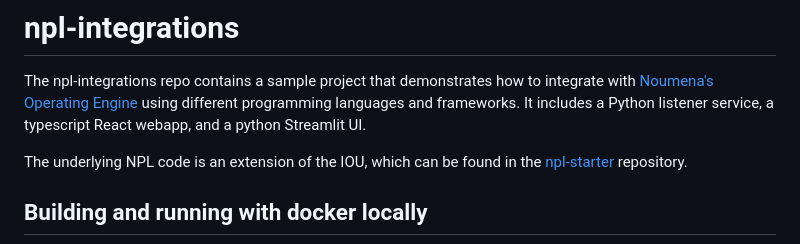
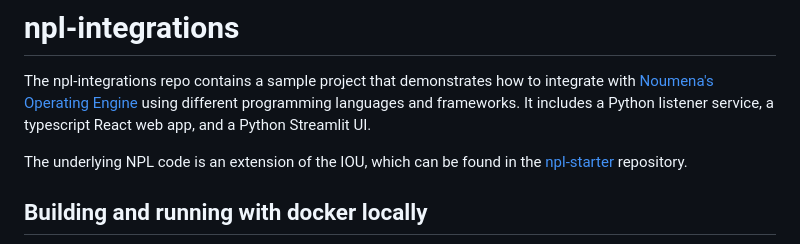
Before and after one commit to NoumenaDigital/npl-integrations, a Markdown page: README.md, the part around the change. Rendered like a GitHub page.

Commit message:
Update README.md
Co-authored-by: Ari von Nordenskjöld <ari@noumenadigital.com>

```diff
--- a/README.md
+++ b/README.md
@@ -2,7 +2,7 @@
 
 The npl-integrations repo contains a sample project that demonstrates how to integrate with [Noumena's Operating Engine](https://documentation.noumenadigital.com/engine/applications/engine/) using
 different programming languages and frameworks.
-It includes a Python listener service, a typescript React webapp, and a python Streamlit UI.
+It includes a Python listener service, a typescript React web app, and a Python Streamlit UI.
 
 The underlying NPL code is an extension of the IOU, which can be found
 in the [npl-starter](https://github.com/NoumenaDigital/npl-starter) repository.
```
